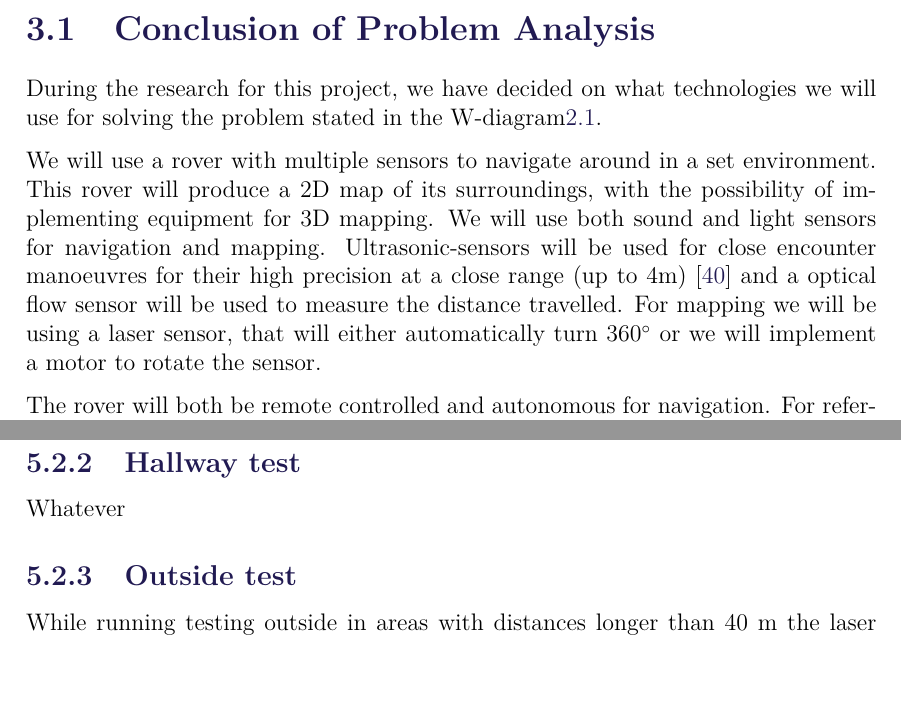
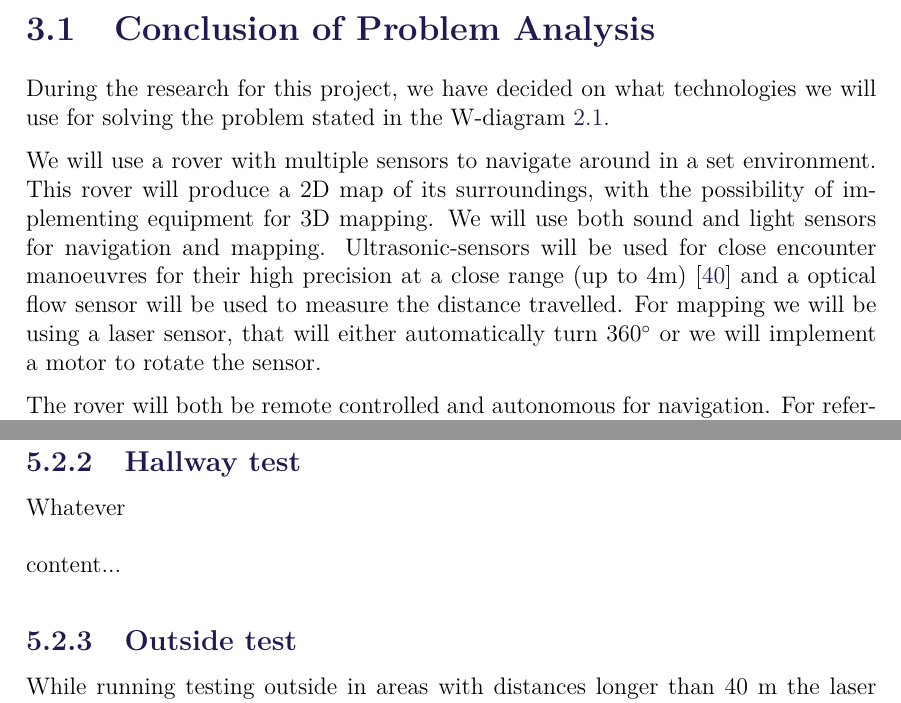
Before and after one commit to anthonymonori/hector-slam-wreck, a LaTeX thesis (report/P2.tex, which reads report/sections/ch3-problemanalysisconclusion.tex, report/sections/ch5-testing.tex): two parts of pages 32 and 77 of 91, joined at a grey line, cut so that both start at the same text, the shorter picture padded with empty space. Compiled offline with pdfLaTeX; a LaTeX package or settings file that is missing is left out.

Commit message:
Fixed cites

```diff
--- a/report/sections/ch3-problemanalysisconclusion.tex
+++ b/report/sections/ch3-problemanalysisconclusion.tex
@@ -1,8 +1,8 @@
 \section{Conclusion of Problem Analysis}
 
-During the research for this project, we have decided on what technologies we will use for solving the problem stated in the W-diagram\ref{fig:wdiagram}.
+During the research for this project, we have decided on what technologies we will use for solving the problem stated in the W-diagram \ref{fig:wdiagram}.
 
-We will use a rover with multiple sensors to navigate around in a set environment. This rover will produce a 2D map of its surroundings, with the possibility of implementing equipment for 3D mapping. We will use both sound and light sensors for navigation and mapping. Ultrasonic-sensors will be used for close encounter manoeuvres for their high precision at a close range (up to 4m)\cite{ultra} and a optical flow sensor will be used to measure the distance travelled. For mapping we will be using a laser sensor, that will either automatically turn 360$^{\circ}$ or we will implement a motor to rotate the sensor.
+We will use a rover with multiple sensors to navigate around in a set environment. This rover will produce a 2D map of its surroundings, with the possibility of implementing equipment for 3D mapping. We will use both sound and light sensors for navigation and mapping. Ultrasonic-sensors will be used for close encounter manoeuvres for their high precision at a close range (up to 4m)\cite{hcsr40datesheet} and a optical flow sensor will be used to measure the distance travelled. For mapping we will be using a laser sensor, that will either automatically turn 360$^{\circ}$ or we will implement a motor to rotate the sensor.
 
 The rover will both be remote controlled and autonomous for navigation. For reference points we will use the optical flow sensor, located on the bottom of the vehicle to help determine our current location and the distance travelled from the starting location.
 
--- a/report/sections/ch5-testing.tex
+++ b/report/sections/ch5-testing.tex
@@ -105,7 +106,7 @@ Just from this very rough overlayed picture, it is easy to see that our map keep
 
 Whatever
 
-\begin{figure}
+\begin{figure}[H]
 	content...
 \end{figure}
 
```
Also changed, not shown: report/sections/ch5-testing.tex (1 more changed lines).
